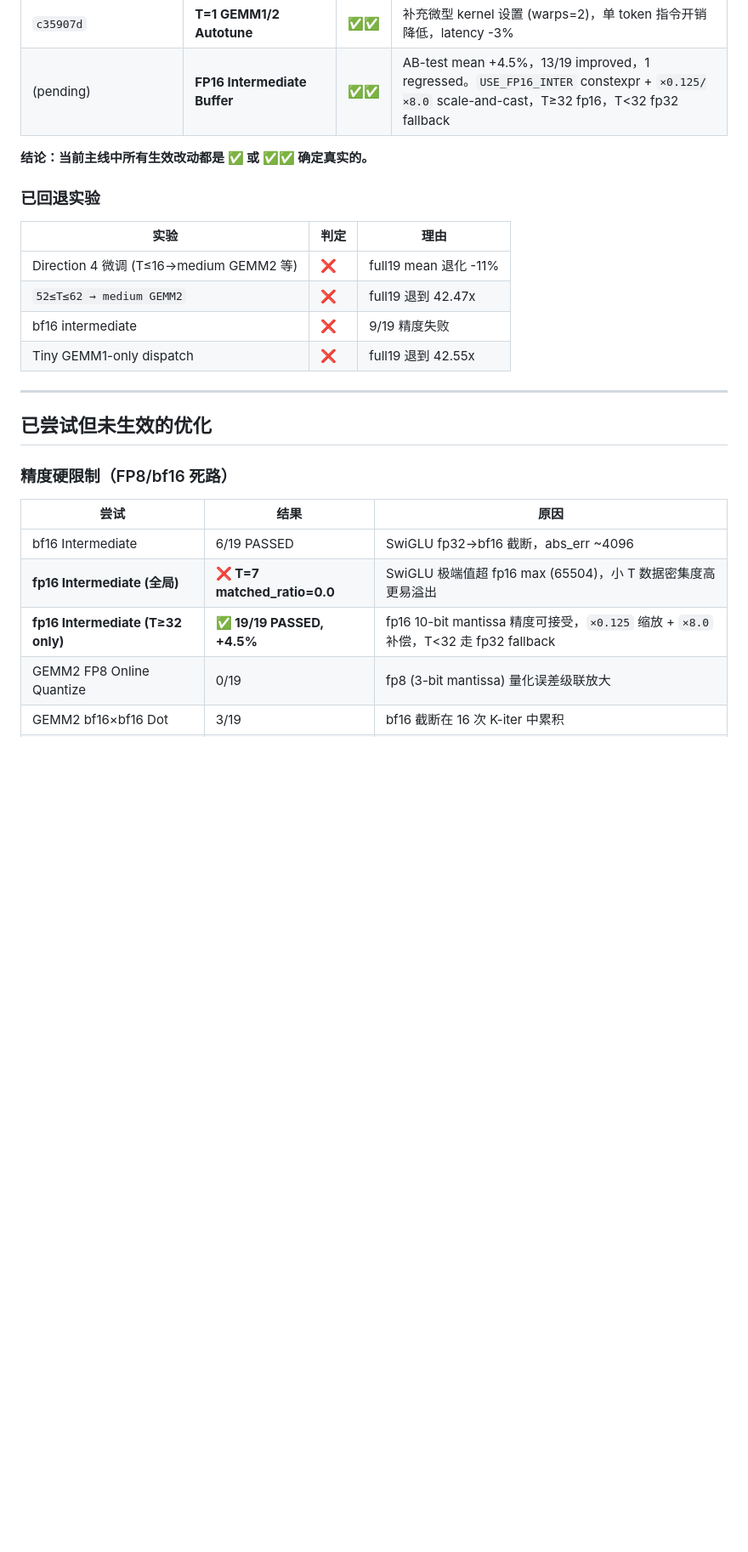
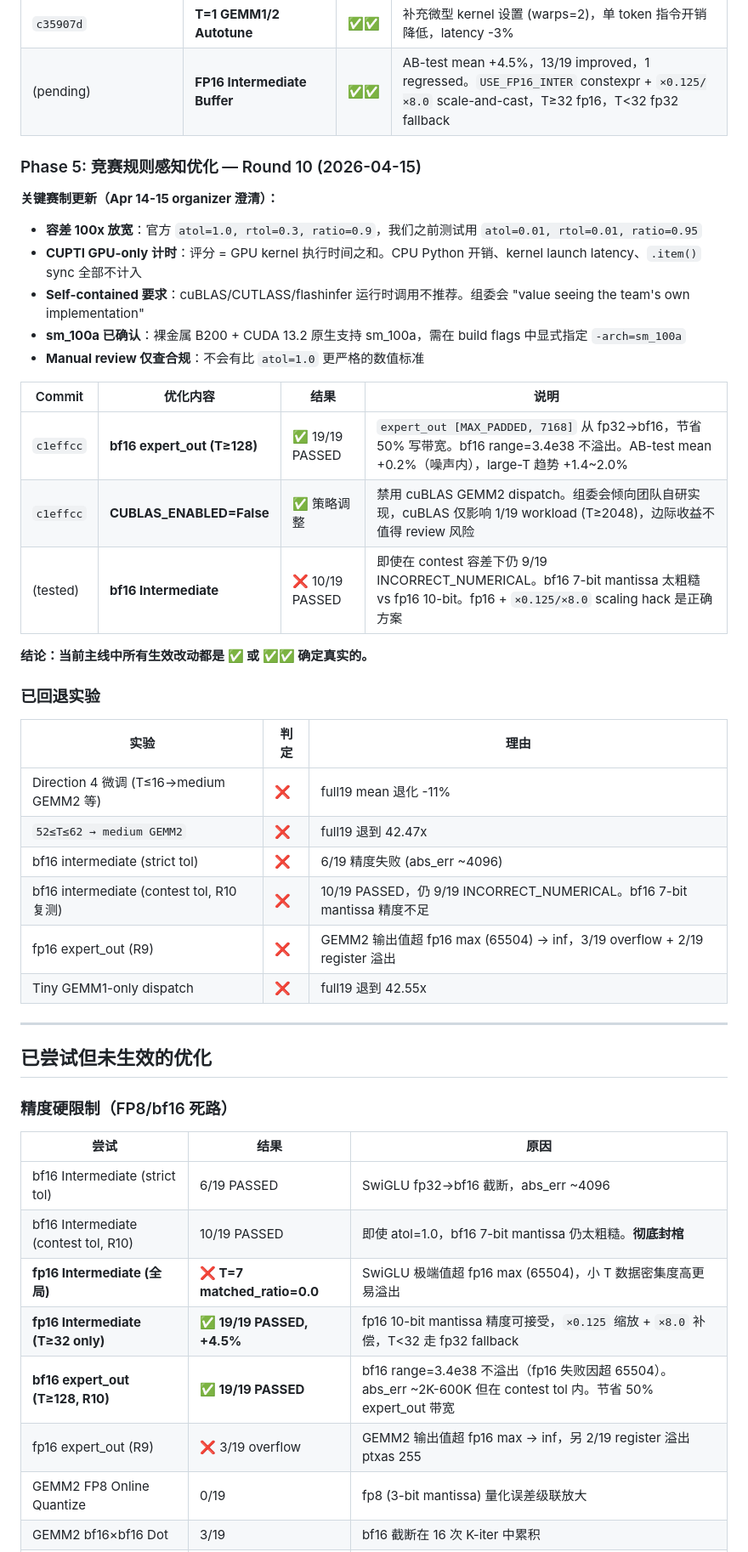
Before and after one commit to yujiaoliang/Fused_Moe, a Markdown page: README.md, the part around one of its changes. Shown at 85% size. Drawn GitHub-style; blank space fills up the shorter version.

```diff
--- a/README.md
+++ b/README.md
@@ -302,6 +303,21 @@ mlsys_note/
 | `c35907d` | **T=1 GEMM1/2 Autotune** | ✅✅ | 补充微型 kernel 设置 (warps=2)，单 token 指令开销降低，latency -3% |
 | (pending) | **FP16 Intermediate Buffer** | ✅✅ | AB-test mean +4.5%，13/19 improved，1 regressed。`USE_FP16_INTER` constexpr + `×0.125/×8.0` scale-and-cast，T≥32 fp16，T<32 fp32 fallback |
 
+### Phase 5: 竞赛规则感知优化 — Round 10 (2026-04-15)
+
+**关键赛制更新（Apr 14-15 organizer 澄清）：**
+- **容差 100x 放宽**：官方 `atol=1.0, rtol=0.3, ratio=0.9`，我们之前测试用 `atol=0.01, rtol=0.01, ratio=0.95`
+- **CUPTI GPU-only 计时**：评分 = GPU kernel 执行时间之和。CPU Python 开销、kernel launch latency、`.item()` sync 全部不计入
+- **Self-contained 要求**：cuBLAS/CUTLASS/flashinfer 运行时调用不推荐。组委会 "value seeing the team's own implementation"
+- **sm_100a 已确认**：裸金属 B200 + CUDA 13.2 原生支持 sm_100a，需在 build flags 中显式指定 `-arch=sm_100a`
+- **Manual review 仅查合规**：不会有比 `atol=1.0` 更严格的数值标准
+
+| Commit | 优化内容 | 结果 | 说明 |
+|--------|---------|------|------|
+| `c1effcc` | **bf16 expert_out (T≥128)** | ✅ 19/19 PASSED | `expert_out [MAX_PADDED, 7168]` 从 fp32→bf16，节省 50% 写带宽。bf16 range=3.4e38 不溢出。AB-test mean +0.2%（噪声内），large-T 趋势 +1.4~2.0% |
+| `c1effcc` | **CUBLAS_ENABLED=False** | ✅ 策略调整 | 禁用 cuBLAS GEMM2 dispatch。组委会倾向团队自研实现，cuBLAS 仅影响 1/19 workload (T≥2048)，边际收益不值得 review 风险 |
+| (tested) | **bf16 Intermediate** | ❌ 10/19 PASSED | 即使在 contest 容差下仍 9/19 INCORRECT_NUMERICAL。bf16 7-bit mantissa 太粗糙 vs fp16 10-bit。fp16 + `×0.125/×8.0` scaling hack 是正确方案 |
+
 **结论：当前主线中所有生效改动都是 ✅ 或 ✅✅ 确定真实的。**
 
 ### 已回退实验
@@ -310,7 +326,9 @@ mlsys_note/
 |------|------|------|
 | Direction 4 微调 (T≤16→medium GEMM2 等) | ❌ | full19 mean 退化 -11% |
 | `52≤T≤62 → medium GEMM2` | ❌ | full19 退到 42.47x |
-| bf16 intermediate | ❌ | 9/19 精度失败 |
+| bf16 intermediate (strict tol) | ❌ | 6/19 精度失败 (abs_err ~4096) |
+| bf16 intermediate (contest tol, R10 复测) | ❌ | 10/19 PASSED，仍 9/19 INCORRECT_NUMERICAL。bf16 7-bit mantissa 精度不足 |
+| fp16 expert_out (R9) | ❌ | GEMM2 输出值超 fp16 max (65504) → inf，3/19 overflow + 2/19 register 溢出 |
 | Tiny GEMM1-only dispatch | ❌ | full19 退到 42.55x |
 
 ---
@@ -321,9 +339,12 @@ mlsys_note/
 
 | 尝试 | 结果 | 原因 |
 |------|------|------|
-| bf16 Intermediate | 6/19 PASSED | SwiGLU fp32→bf16 截断，abs_err ~4096 |
+| bf16 Intermediate (strict tol) | 6/19 PASSED | SwiGLU fp32→bf16 截断，abs_err ~4096 |
+| bf16 Intermediate (contest tol, R10) | 10/19 PASSED | 即使 atol=1.0，bf16 7-bit mantissa 仍太粗糙。**彻底封棺** |
 | **fp16 Intermediate (全局)** | **❌ T=7 matched_ratio=0.0** | SwiGLU 极端值超 fp16 max (65504)，小 T 数据密集度高更易溢出 |
 | **fp16 Intermediate (T≥32 only)** | **✅ 19/19 PASSED, +4.5%** | fp16 10-bit mantissa 精度可接受，`×0.125` 缩放 + `×8.0` 补偿，T<32 走 fp32 fallback |
+| **bf16 expert_out (T≥128, R10)** | **✅ 19/19 PASSED** | bf16 range=3.4e38 不溢出（fp16 失败因超 65504）。abs_err ~2K-600K 但在 contest tol 内。节省 50% expert_out 带宽 |
+| fp16 expert_out (R9) | ❌ 3/19 overflow | GEMM2 输出值超 fp16 max → inf，另 2/19 register 溢出 ptxas 255 |
 | GEMM2 FP8 Online Quantize | 0/19 | fp8 (3-bit mantissa) 量化误差级联放大 |
 | GEMM2 bf16×bf16 Dot | 3/19 | bf16 截断在 16 次 K-iter 中累积 |
 | GEMM2 FP8 Per-128-Block-Scale | 0/19, abs=10K+ | fp8 物理精度极限，3 种变体全部失败 |
```
Also changed, not shown: other parts of README.md (+12 -6 lines).
